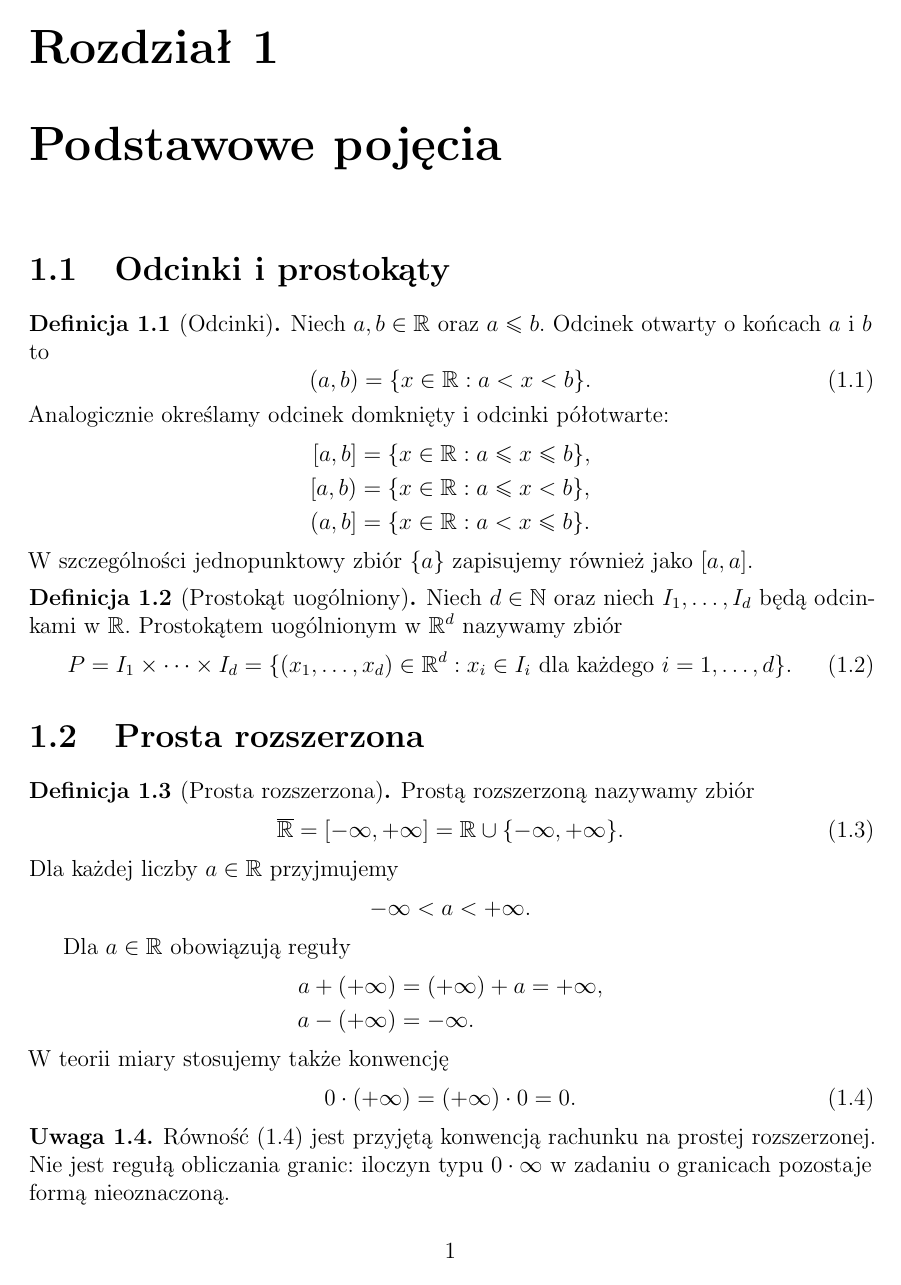
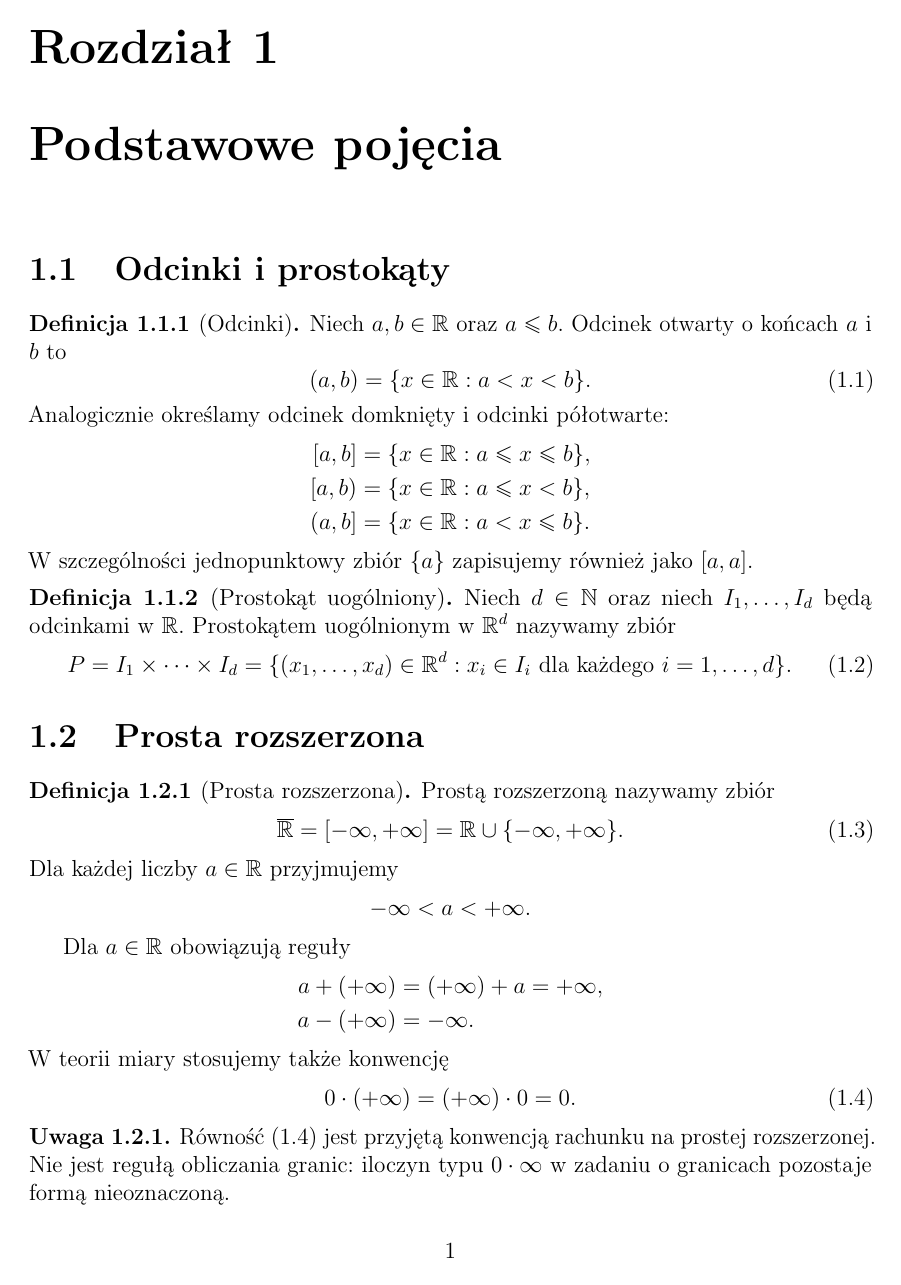
Before and after one commit to szymongazinski/teoria-miary, a LaTeX document (projekt/latex/main.tex, which reads projekt/latex/preambula.tex): page 3 of 5. Compiled offline with pdfLaTeX.

Commit message:
Poprawki stylistyczne

```diff
--- a/projekt/latex/preambula.tex
+++ b/projekt/latex/preambula.tex
@@ -24,11 +24,15 @@
 \allowdisplaybreaks[1]
 
 \theoremstyle{definition}
-\newtheorem{definicja}{Definicja}[chapter]
-\newtheorem{przyklad}[definicja]{Przykład}
-\newtheorem{uwaga}[definicja]{Uwaga}
+% Każdy rodzaj ma osobny licznik, wspólny dla całej sekcji i jej podsekcji.
+\newtheorem{definicja}{Definicja}[section]
+\newtheorem{przyklad}{Przykład}[section]
+\newtheorem{uwaga}{Uwaga}[section]
 \theoremstyle{plain}
-\newtheorem{fakt}[definicja]{Fakt}
+\newtheorem{fakt}{Fakt}[section]
+\newtheorem{twierdzenie}{Twierdzenie}[section]
+\newtheorem{lemat}{Lemat}[section]
+\newtheorem{wniosek}{Wniosek}[section]
 \renewcommand{\proofname}{Dowód}
 
 \newcommand{\R}{\mathbb{R}}
```
Also changed, not shown: projekt/AGENTS.md (+4 -0 lines), projekt/latex/main.tex (+0 -1 lines), Teoria-miary.pdf, projekt/README.md.
